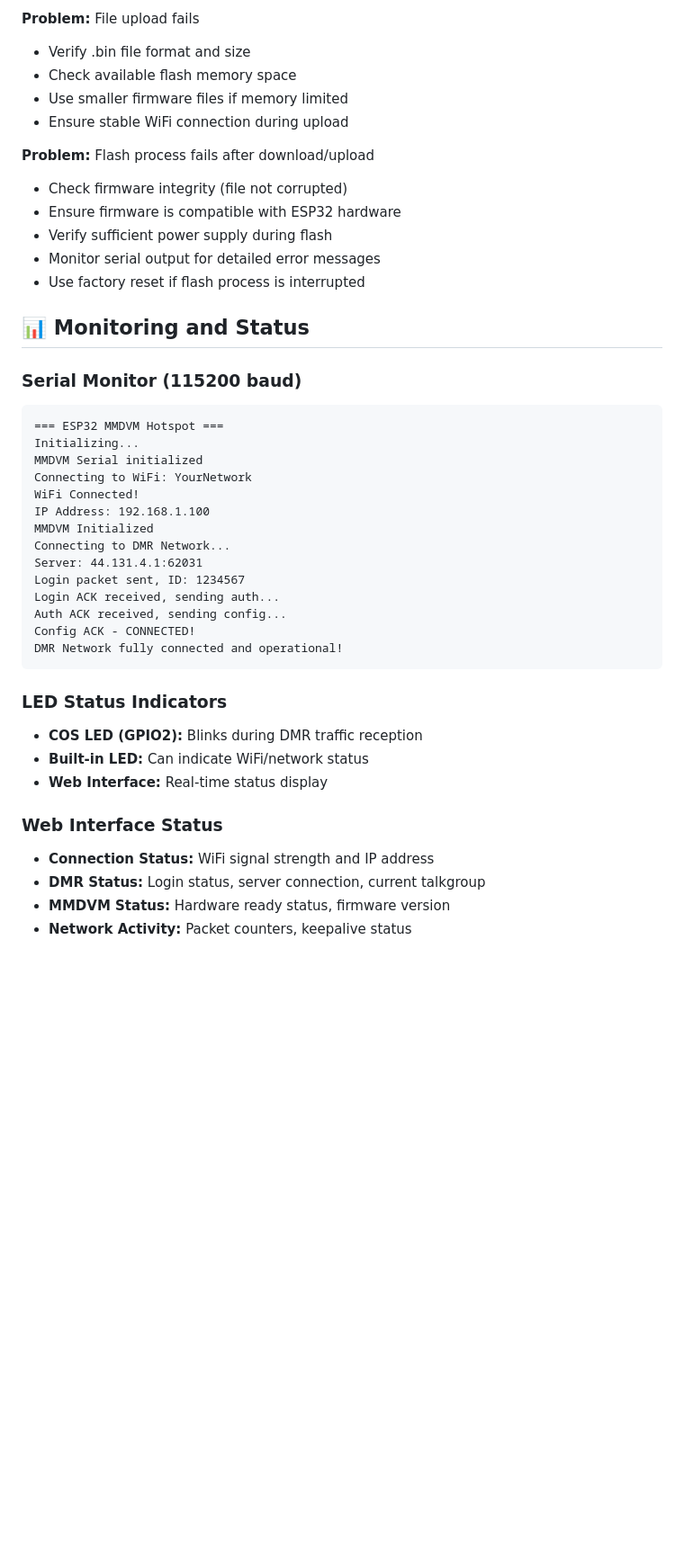
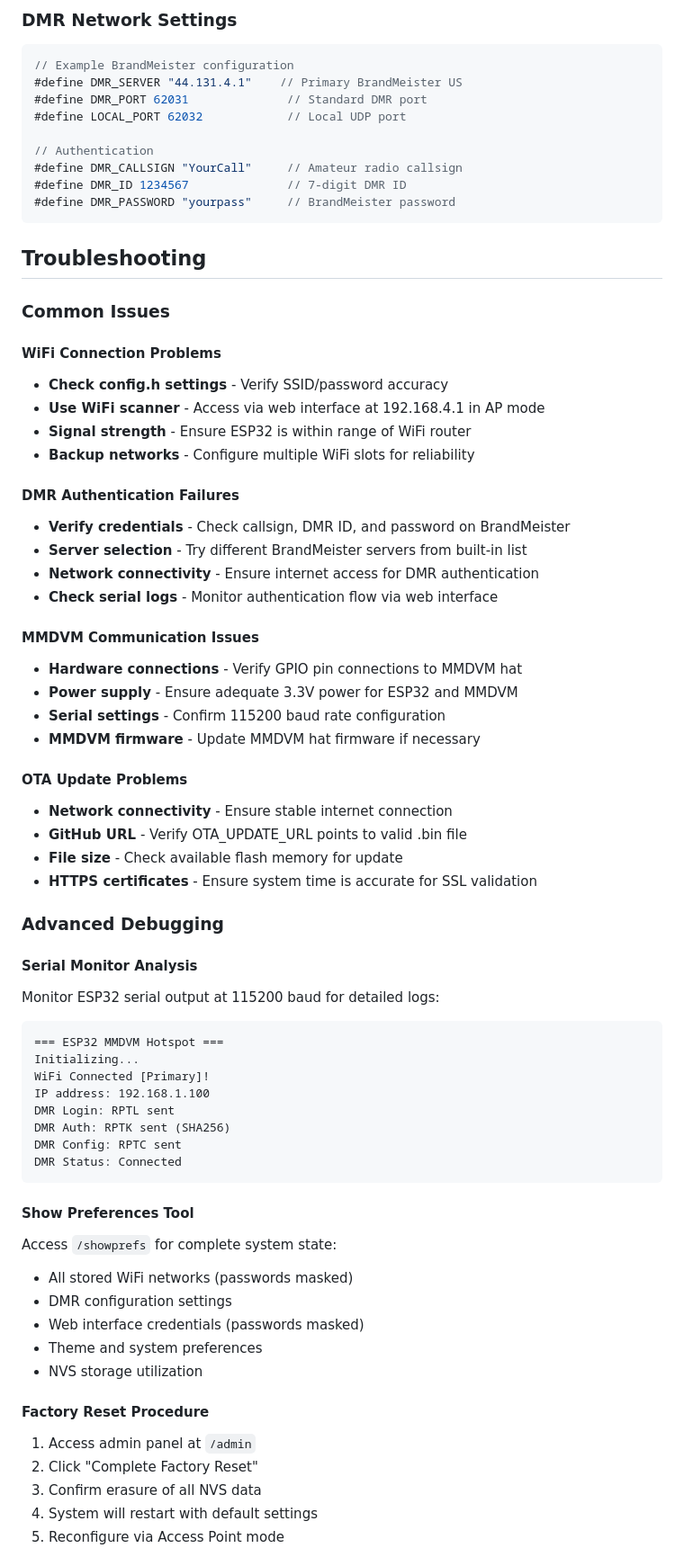
Before and after one commit to javastraat/esp32_mmdvm_hotspot, a Markdown page: README.md, the part around one of its changes. Shown at 90% size. Rendered like a GitHub page; blank space fills up the shorter version.

Commit message:
new readme

````diff
--- a/README.md
+++ b/README.md
@@ -243,45 +346,72 @@ The web interface includes 40+ pre-configured BrandMeister servers:
 
-**Problem:** File upload fails
-- Verify .bin file format and size
-- Check available flash memory space
-- Use smaller firmware files if memory limited
-- Ensure stable WiFi connection during upload
+### DMR Network Settings
+```cpp
+// Example BrandMeister configuration
+#define DMR_SERVER "44.131.4.1"    // Primary BrandMeister US
+#define DMR_PORT 62031              // Standard DMR port
+#define LOCAL_PORT 62032            // Local UDP port
 
-**Problem:** Flash process fails after download/upload
-- Check firmware integrity (file not corrupted)
-- Ensure firmware is compatible with ESP32 hardware
-- Verify sufficient power supply during flash
-- Monitor serial output for detailed error messages
-- Use factory reset if flash process is interrupted
+// Authentication
+#define DMR_CALLSIGN "YourCall"     // Amateur radio callsign
+#define DMR_ID 1234567              // 7-digit DMR ID
+#define DMR_PASSWORD "yourpass"     // BrandMeister password
+```
 
-## 📊 Monitoring and Status
+## Troubleshooting
 
-### Serial Monitor (115200 baud)
+### Common Issues
+
+#### WiFi Connection Problems
+- **Check config.h settings** - Verify SSID/password accuracy
+- **Use WiFi scanner** - Access via web interface at 192.168.4.1 in AP mode
+- **Signal strength** - Ensure ESP32 is within range of WiFi router
+- **Backup networks** - Configure multiple WiFi slots for reliability
+
+#### DMR Authentication Failures
+- **Verify credentials** - Check callsign, DMR ID, and password on BrandMeister
+- **Server selection** - Try different BrandMeister servers from built-in list
+- **Network connectivity** - Ensure internet access for DMR authentication
+- **Check serial logs** - Monitor authentication flow via web interface
+
+#### MMDVM Communication Issues
+- **Hardware connections** - Verify GPIO pin connections to MMDVM hat
+- **Power supply** - Ensure adequate 3.3V power for ESP32 and MMDVM
+- **Serial settings** - Confirm 115200 baud rate configuration
+- **MMDVM firmware** - Update MMDVM hat firmware if necessary
+
+#### OTA Update Problems
+- **Network connectivity** - Ensure stable internet connection
+- **GitHub URL** - Verify OTA_UPDATE_URL points to valid .bin file
+- **File size** - Check available flash memory for update
+- **HTTPS certificates** - Ensure system time is accurate for SSL validation
+
+### Advanced Debugging
+
+#### Serial Monitor Analysis
+Monitor ESP32 serial output at 115200 baud for detailed logs:
 ```
 === ESP32 MMDVM Hotspot ===
 Initializing...
-MMDVM Serial initialized
-Connecting to WiFi: YourNetwork
-WiFi Connected!
-IP Address: 192.168.1.100
-MMDVM Initialized
-Connecting to DMR Network...
-Server: 44.131.4.1:62031
-Login packet sent, ID: 1234567
-Login ACK received, sending auth...
-Auth ACK received, sending config...
-Config ACK - CONNECTED!
-DMR Network fully connected and operational!
+WiFi Connected [Primary]!
+IP address: 192.168.1.100
+DMR Login: RPTL sent
+DMR Auth: RPTK sent (SHA256)
+DMR Config: RPTC sent
+DMR Status: Connected
 ```
 
-### LED Status Indicators
-- **COS LED (GPIO2):** Blinks during DMR traffic reception
-- **Built-in LED:** Can indicate WiFi/network status
-- **Web Interface:** Real-time status display
+#### Show Preferences Tool
+Access `/showprefs` for complete system state:
+- All stored WiFi networks (passwords masked)
+- DMR configuration settings
+- Web interface credentials (passwords masked)
+- Theme and system preferences
+- NVS storage utilization
 
-### Web Interface Status
-- **Connection Status:** WiFi signal strength and IP address
-- **DMR Status:** Login status, server connection, current talkgroup
-- **MMDVM Status:** Hardware ready status, firmware version
-- **Network Activity:** Packet counters, keepalive status
+#### Factory Reset Procedure
+1. Access admin panel at `/admin`
+2. Click "Complete Factory Reset"
+3. Confirm erasure of all NVS data
+4. System will restart with default settings
+5. Reconfigure via Access Point mode
 
````
Also changed, not shown: other parts of README.md (+344 -216 lines).
